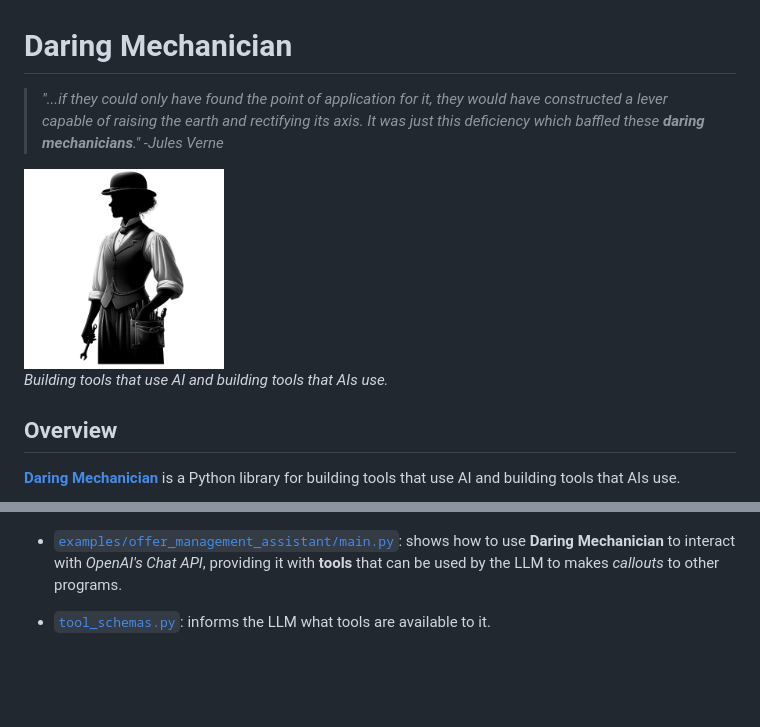
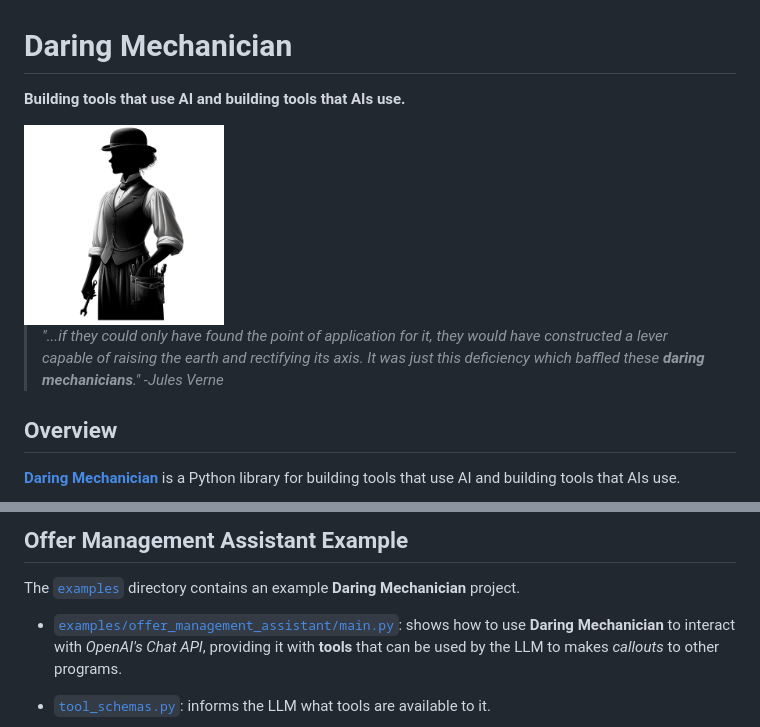
Before and after one commit to liebke/mechanician, a Markdown page: README.md, 2 parts joined by grey strips. Rendered like a GitHub page; blank space fills up the shorter version.

Commit message:
Update README with examples and tool descriptions

````diff
--- a/README.md
+++ b/README.md
@@ -1,9 +1,10 @@
 # Daring Mechanician
->*"...if they could only have found the point of application for it, they would have constructed a lever capable of raising the earth and rectifying its axis. It was just this deficiency which baffled these **daring mechanicians**." -Jules Verne*
+**Building tools that use AI and building tools that AIs use.**
 
 <img src="docs/images/mechanician.png" alt="Daring Mechanician" width="200" height="200">
 
-*Building tools that use AI and building tools that AIs use.*
+>*"...if they could only have found the point of application for it, they would have constructed a lever capable of raising the earth and rectifying its axis. It was just this deficiency which baffled these **daring mechanicians**." -Jules Verne*
+
 
 
 ## Overview
@@ -43,3 +128,6 @@
+## Offer Management Assistant Example
+
+The [```examples```](https://github.com/liebke/mechanician/tree/main/examples) directory contains an example **Daring Mechanician** project.
 
 * [```examples/offer_management_assistant/main.py```](https://github.com/liebke/mechanician/blob/main/examples/offer_management_assistant/main.py): shows how to use **Daring Mechanician** to interact with *OpenAI's Chat API*, providing it with **tools** that can be used by the LLM to makes *callouts* to other programs.
 
````
Also changed, not shown: other parts of README.md (+86 -2 lines).
